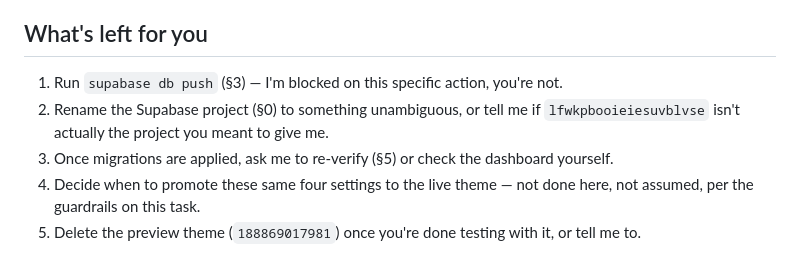
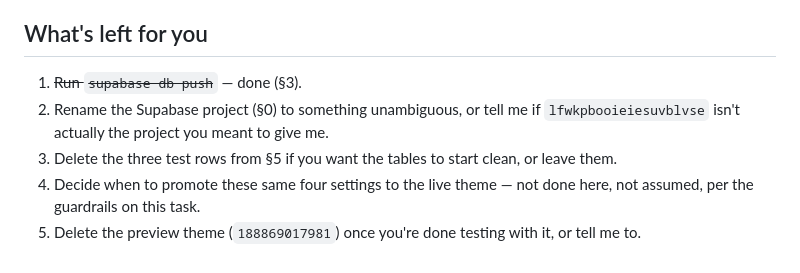
Before and after one commit to thijs-enbition/Zoveilig-Test-shopify, a Markdown page: docs/supabase-deploy-2026-09-15.md, the part around one of its changes. GitHub-like rendering.

```diff
--- a/docs/supabase-deploy-2026-09-15.md
+++ b/docs/supabase-deploy-2026-09-15.md
@@ -160,10 +176,10 @@ production.** Specifically:
 
 ## What's left for you
 
-1. Run `supabase db push` (§3) — I'm blocked on this specific action, you're not.
+1. ~~Run `supabase db push`~~ — done (§3).
 2. Rename the Supabase project (§0) to something unambiguous, or tell me if
    `lfwkpbooieiesuvblvse` isn't actually the project you meant to give me.
-3. Once migrations are applied, ask me to re-verify (§5) or check the dashboard yourself.
+3. Delete the three test rows from §5 if you want the tables to start clean, or leave them.
 4. Decide when to promote these same four settings to the live theme — not done here, not
    assumed, per the guardrails on this task.
 5. Delete the preview theme (`188869017981`) once you're done testing with it, or tell me
```
Also changed, not shown: other parts of docs/supabase-deploy-2026-09-15.md (+58 -42 lines).
